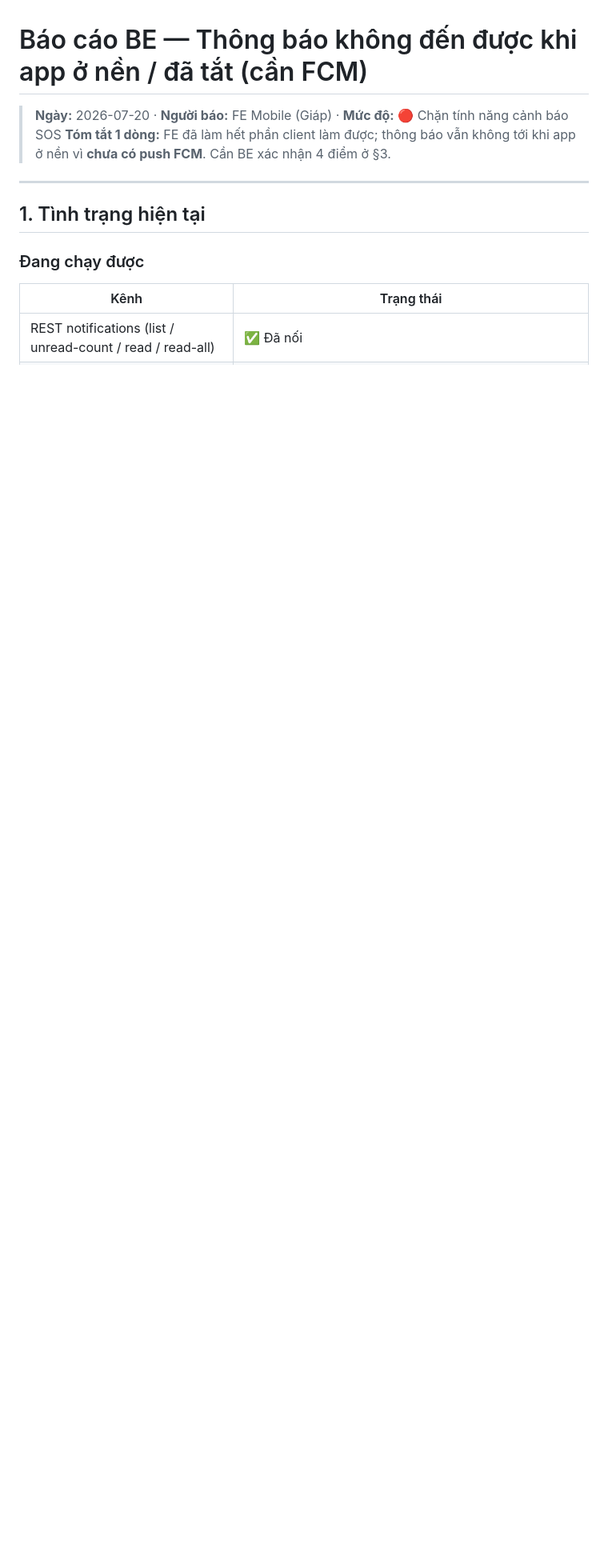
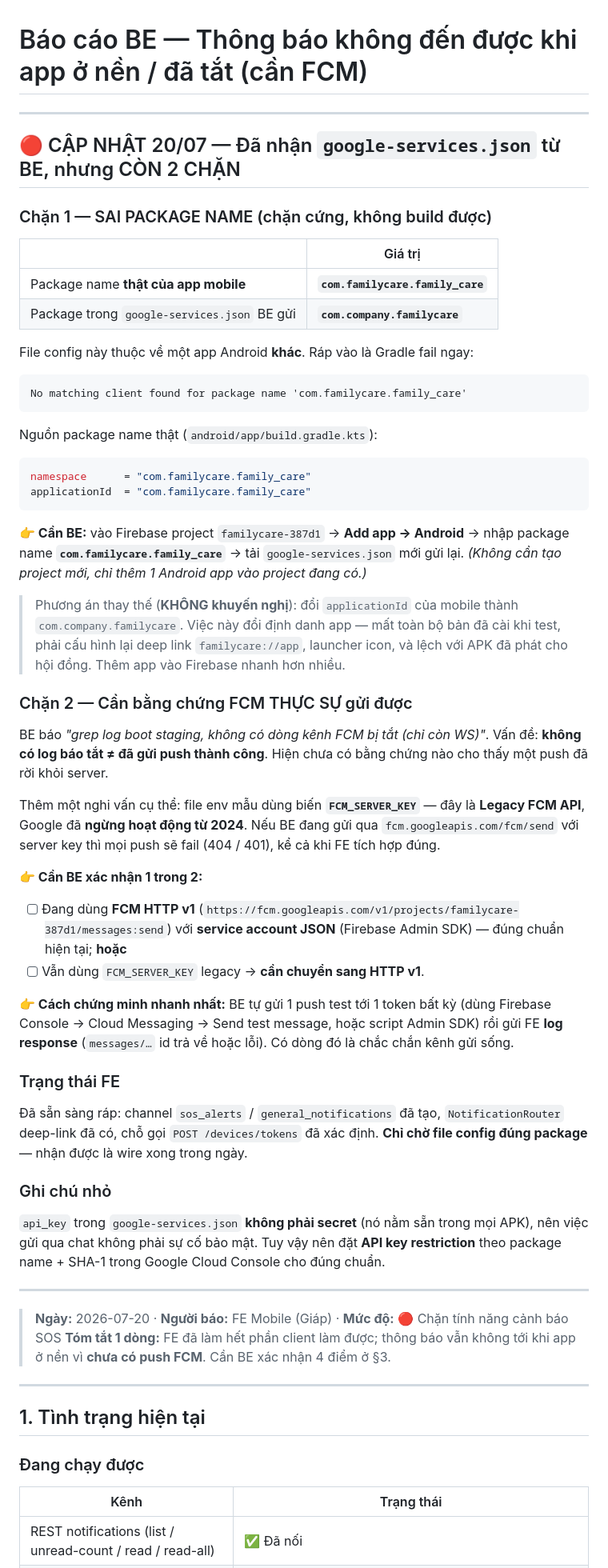
Before and after one commit to 16-Doffy/SEP-Family-Care-Mobile, a Markdown page: BAO_CAO_BE_PUSH_FCM_2026-07-20.md, the part around the change. Shown at 80% size. Drawn GitHub-style; blank space fills up the shorter version.

Commit message:
docs(be): google-services.json BE gửi sai package (com.company.familycare vs com.familycare.family_care) + nghi vấn dùng Legacy FCM API đã ngừng hoạt động
Co-Authored-By: Claude Opus 4.8 <noreply@anthropic.com>

````diff
--- a/BAO_CAO_BE_PUSH_FCM_2026-07-20.md
+++ b/BAO_CAO_BE_PUSH_FCM_2026-07-20.md
@@ -1,4 +1,65 @@
 # Báo cáo BE — Thông báo không đến được khi app ở nền / đã tắt (cần FCM)
+
+---
+
+## 🔴 CẬP NHẬT 20/07 — Đã nhận `google-services.json` từ BE, nhưng CÒN 2 CHẶN
+
+### Chặn 1 — SAI PACKAGE NAME (chặn cứng, không build được)
+
+| | Giá trị |
+|---|---|
+| Package name **thật của app mobile** | **`com.familycare.family_care`** |
+| Package trong `google-services.json` BE gửi | **`com.company.familycare`** |
+
+File config này thuộc về một app Android **khác**. Ráp vào là Gradle fail ngay:
+```
+No matching client found for package name 'com.familycare.family_care'
+```
+Nguồn package name thật (`android/app/build.gradle.kts`):
+```kotlin
+namespace      = "com.familycare.family_care"
+applicationId  = "com.familycare.family_care"
+```
+
+**👉 Cần BE:** vào Firebase project `familycare-387d1` → **Add app → Android** → nhập
+package name **`com.familycare.family_care`** → tải `google-services.json` mới gửi lại.
+*(Không cần tạo project mới, chỉ thêm 1 Android app vào project đang có.)*
+
+> Phương án thay thế (**KHÔNG khuyến nghị**): đổi `applicationId` của mobile thành
+> `com.company.familycare`. Việc này đổi định danh app — mất toàn bộ bản đã cài khi test,
+> phải cấu hình lại deep link `familycare://app`, launcher icon, và lệch với APK đã phát
+> cho hội đồng. Thêm app vào Firebase nhanh hơn nhiều.
+
+### Chặn 2 — Cần bằng chứng FCM THỰC SỰ gửi được
+
+BE báo *"grep log boot staging, không có dòng kênh FCM bị tắt (chỉ còn WS)"*.
+Vấn đề: **không có log báo tắt ≠ đã gửi push thành công**. Hiện chưa có bằng chứng nào
+cho thấy một push đã rời khỏi server.
+
+Thêm một nghi vấn cụ thể: file env mẫu dùng biến **`FCM_SERVER_KEY`** — đây là
+**Legacy FCM API**, Google đã **ngừng hoạt động từ 2024**. Nếu BE đang gửi qua
+`fcm.googleapis.com/fcm/send` với server key thì mọi push sẽ fail (404 / 401), kể cả khi
+FE tích hợp đúng.
+
+**👉 Cần BE xác nhận 1 trong 2:**
+- [ ] Đang dùng **FCM HTTP v1** (`https://fcm.googleapis.com/v1/projects/familycare-387d1/messages:send`) với **service account JSON** (Firebase Admin SDK) — đúng chuẩn hiện tại; **hoặc**
+- [ ] Vẫn dùng `FCM_SERVER_KEY` legacy → **cần chuyển sang HTTP v1**.
+
+**👉 Cách chứng minh nhanh nhất:** BE tự gửi 1 push test tới 1 token bất kỳ (dùng Firebase
+Console → Cloud Messaging → Send test message, hoặc script Admin SDK) rồi gửi FE **log
+response** (`messages/…` id trả về hoặc lỗi). Có dòng đó là chắc chắn kênh gửi sống.
+
+### Trạng thái FE
+Đã sẵn sàng ráp: channel `sos_alerts` / `general_notifications` đã tạo, `NotificationRouter`
+deep-link đã có, chỗ gọi `POST /devices/tokens` đã xác định. **Chỉ chờ file config đúng
+package** — nhận được là wire xong trong ngày.
+
+### Ghi chú nhỏ
+`api_key` trong `google-services.json` **không phải secret** (nó nằm sẵn trong mọi APK),
+nên việc gửi qua chat không phải sự cố bảo mật. Tuy vậy nên đặt **API key restriction**
+theo package name + SHA-1 trong Google Cloud Console cho đúng chuẩn.
+
+---
 
 > **Ngày:** 2026-07-20 · **Người báo:** FE Mobile (Giáp) · **Mức độ:** 🔴 Chặn tính năng cảnh báo SOS
 > **Tóm tắt 1 dòng:** FE đã làm hết phần client làm được; thông báo vẫn không tới khi app ở nền vì **chưa có push FCM**. Cần BE xác nhận 4 điểm ở §3.
````
